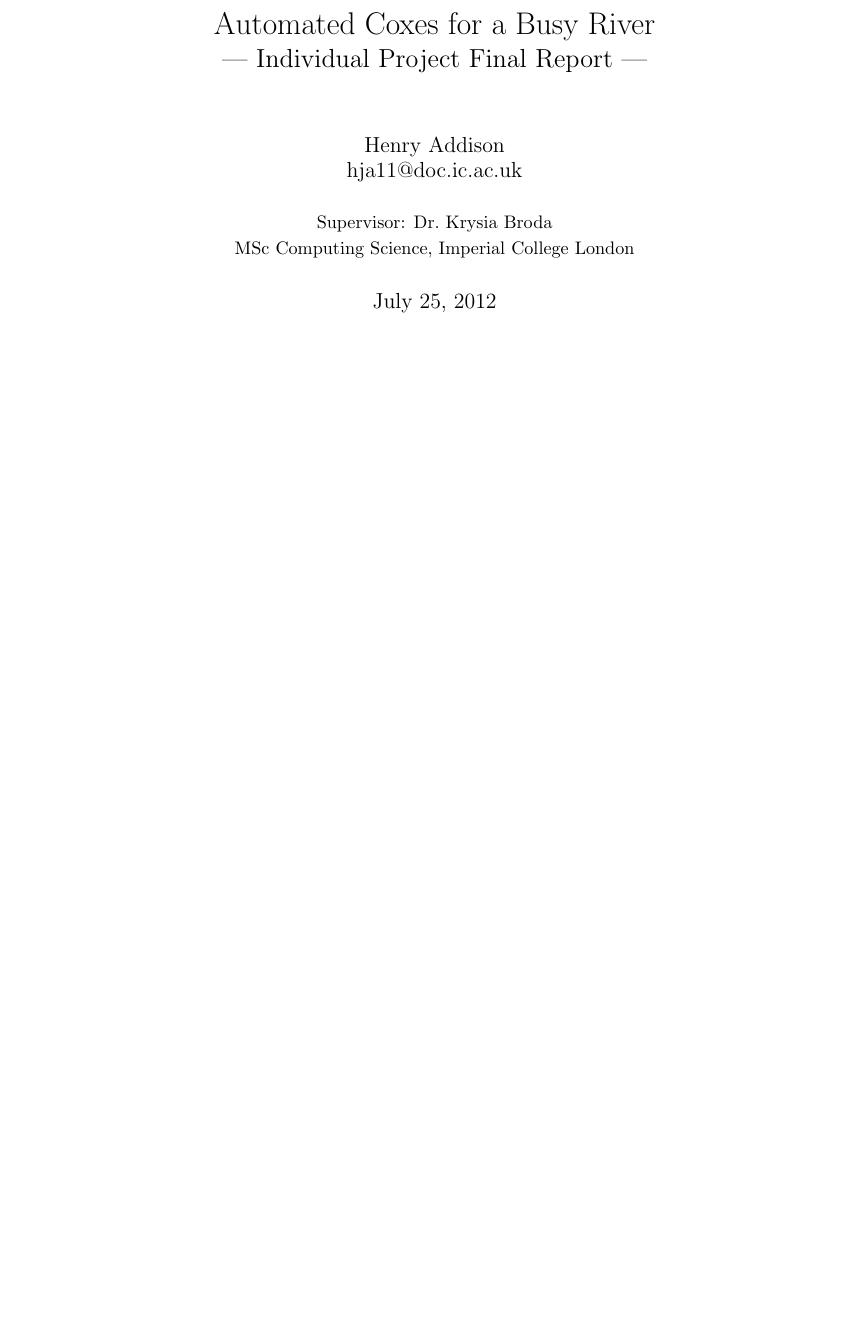
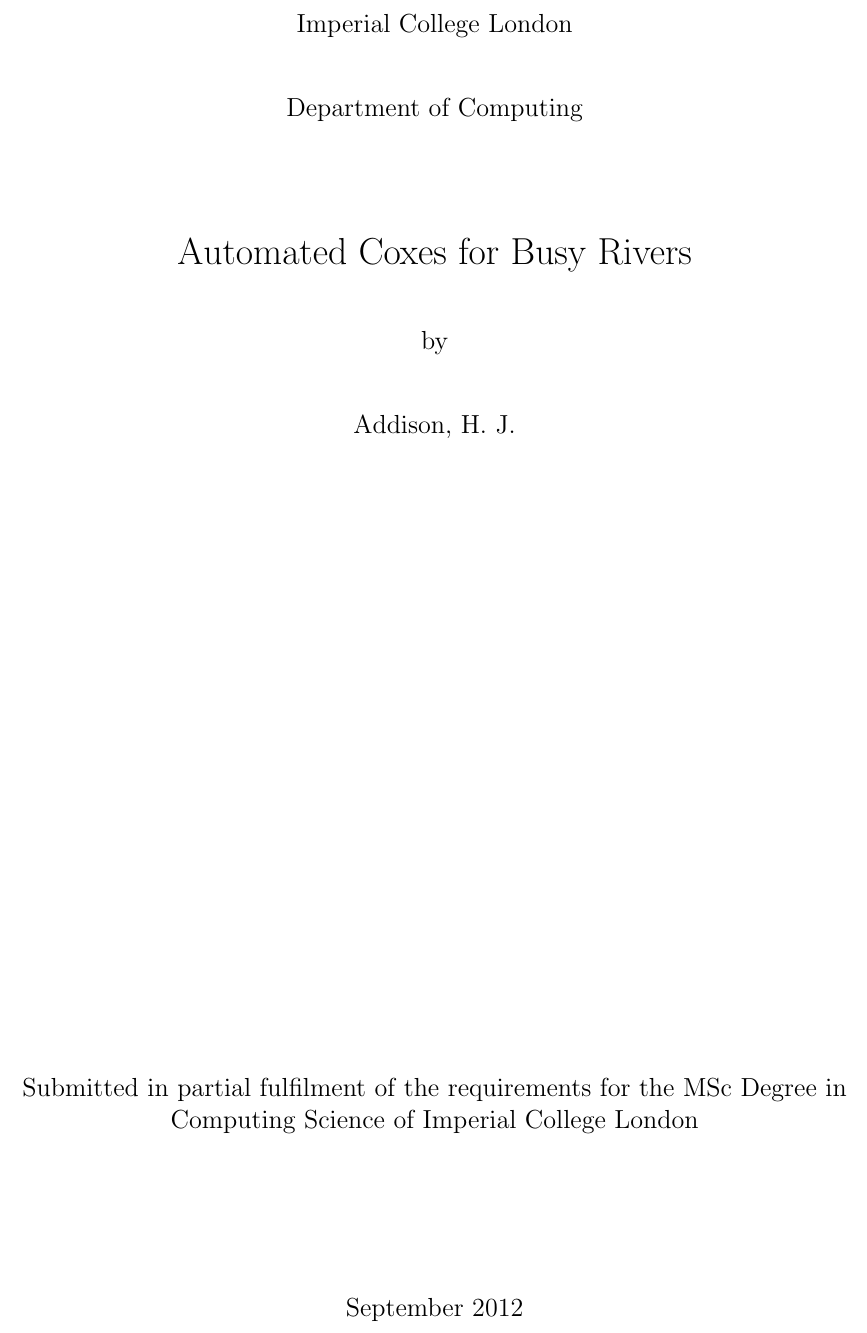
Before and after one commit to henryaddison/final_msc_report, a LaTeX thesis (report.tex, which reads title.tex): part of page 1 of 13, cut at the place of the change, the shorter picture padded with empty space. Compiled offline with pdfLaTeX.

Commit message:
Procrastinating already in to the form of creating a title page

```diff
--- a/report.tex
+++ b/report.tex
@@ -5,10 +5,8 @@
 \usepackage{enumitem}
 \usepackage{hyperref}
 
-\input{title}
-
 \begin{document}
-  \maketitle
+  \input{title}
   \setcounter{tocdepth}{5}
   \setcounter{secnumdepth}{3}
   \tableofcontents
--- a/title.tex
+++ b/title.tex
@@ -1,6 +1,23 @@
-\title{Automated Coxes for a Busy River\\\Large{--- Individual Project Final Report ---}}
-\author{Henry Addison \\
-       hja11@doc.ic.ac.uk\\ \\
-       \small{Supervisor: Dr.\ Krysia Broda}\\
-       \small{MSc Computing Science, Imperial College London}
-}
+\begin{titlepage}
+
+  \begin{center}
+    \Large
+    Imperial College London\\[1cm]
+
+    Department of Computing\\[2cm]
+
+    \huge
+    Automated Coxes for Busy Rivers\\[1cm]
+    \Large
+    by\\[1cm]
+
+    Addison, H. J.\\
+  \vfill
+
+  Submitted in partial fulfilment of the requirements for the MSc Degree in Computing Science of Imperial College London\\[3cm]
+
+  September 2012
+
+  \end{center}
+
+\end{titlepage}
```
